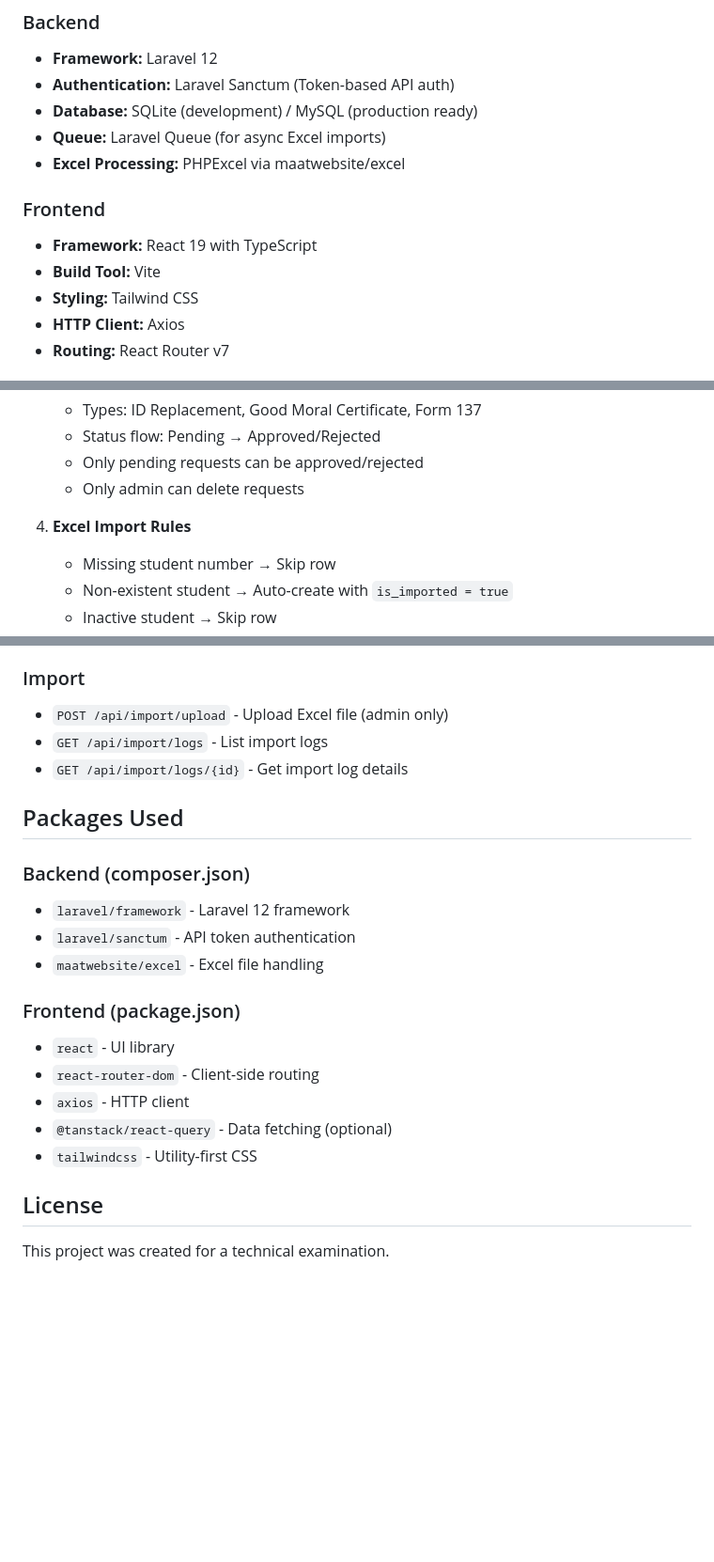
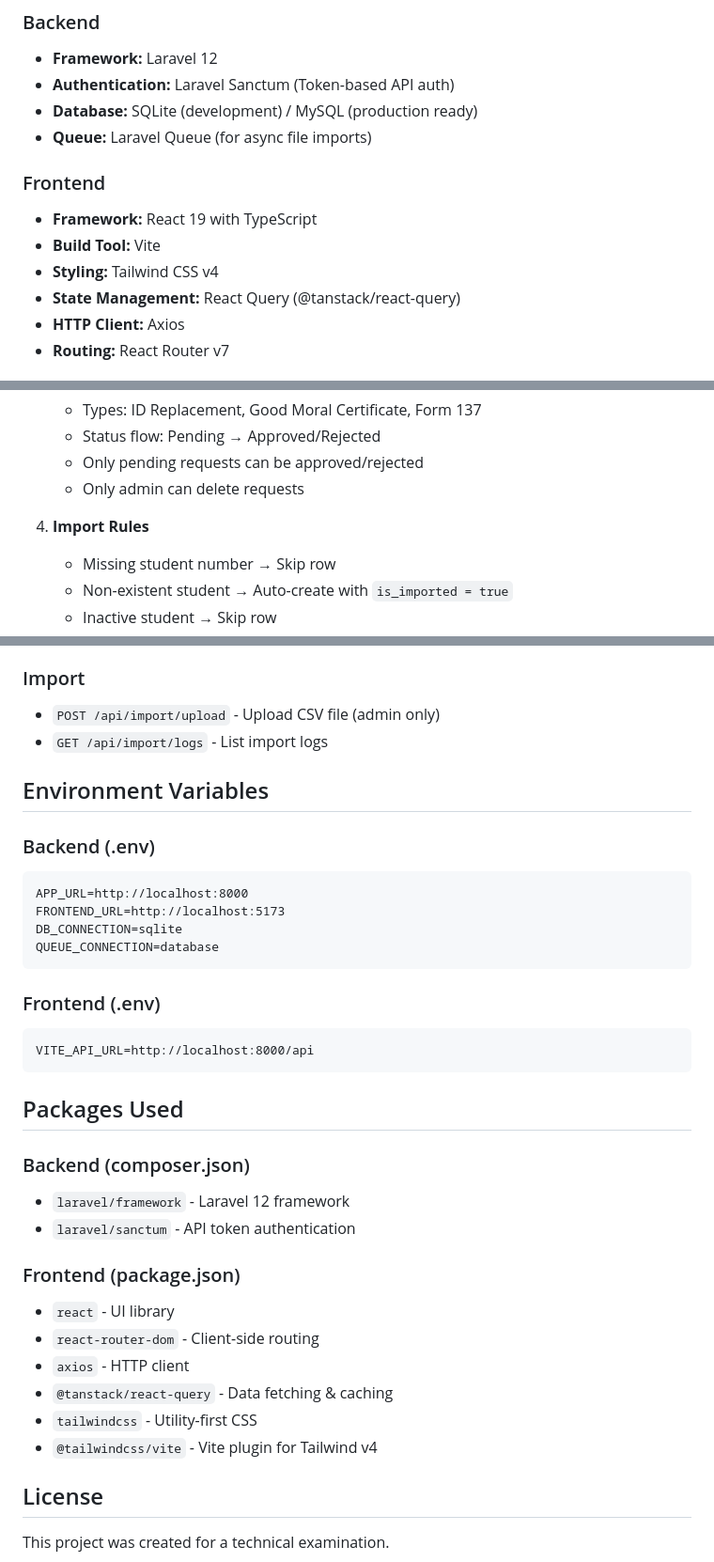
Before and after one commit to Loydie123/raksoct, a Markdown page: README.md, 3 parts joined by grey strips. Shown at 94% size. Drawn GitHub-style; blank space fills up the shorter version.

````diff
--- a/README.md
+++ b/README.md
@@ -8,13 +8,13 @@ A web-based Student Services Management System built with Laravel 12 (Backend AP
 - **Framework:** Laravel 12
 - **Authentication:** Laravel Sanctum (Token-based API auth)
 - **Database:** SQLite (development) / MySQL (production ready)
-- **Queue:** Laravel Queue (for async Excel imports)
-- **Excel Processing:** PHPExcel via maatwebsite/excel
+- **Queue:** Laravel Queue (for async file imports)
 
 ### Frontend
 - **Framework:** React 19 with TypeScript
 - **Build Tool:** Vite
-- **Styling:** Tailwind CSS
+- **Styling:** Tailwind CSS v4
+- **State Management:** React Query (@tanstack/react-query)
 - **HTTP Client:** Axios
 - **Routing:** React Router v7
 
@@ -121,7 +164,7 @@ raksoct/
    - Only pending requests can be approved/rejected
    - Only admin can delete requests
 
-4. **Excel Import Rules**
+4. **Import Rules**
    - Missing student number → Skip row
    - Non-existent student → Auto-create with `is_imported = true`
    - Inactive student → Skip row
@@ -207,23 +256,37 @@ php artisan queue:work
 - `POST /api/service-requests/{id}/reject` - Reject request
 
 ### Import
-- `POST /api/import/upload` - Upload Excel file (admin only)
+- `POST /api/import/upload` - Upload CSV file (admin only)
 - `GET /api/import/logs` - List import logs
-- `GET /api/import/logs/{id}` - Get import log details
+
+## Environment Variables
+
+### Backend (.env)
+```
+APP_URL=http://localhost:8000
+FRONTEND_URL=http://localhost:5173
+DB_CONNECTION=sqlite
+QUEUE_CONNECTION=database
+```
+
+### Frontend (.env)
+```
+VITE_API_URL=http://localhost:8000/api
+```
 
 ## Packages Used
 
 ### Backend (composer.json)
 - `laravel/framework` - Laravel 12 framework
 - `laravel/sanctum` - API token authentication
-- `maatwebsite/excel` - Excel file handling
 
 ### Frontend (package.json)
 - `react` - UI library
 - `react-router-dom` - Client-side routing
 - `axios` - HTTP client
-- `@tanstack/react-query` - Data fetching (optional)
+- `@tanstack/react-query` - Data fetching & caching
 - `tailwindcss` - Utility-first CSS
+- `@tailwindcss/vite` - Vite plugin for Tailwind v4
 
 ## License
 
````
Also changed, not shown: other parts of README.md (+55 -6 lines), insutrcutions.md (deleted, +0 -299 lines).
